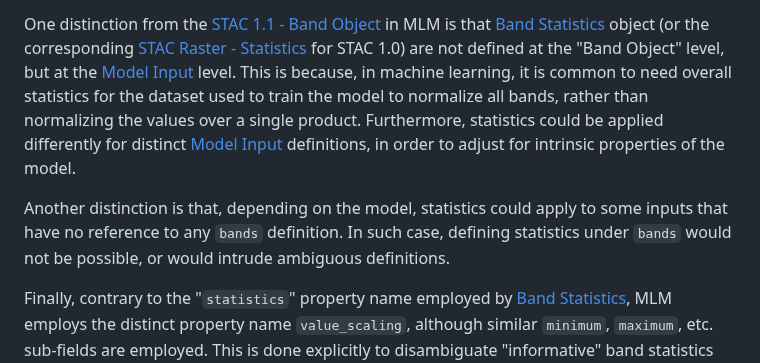
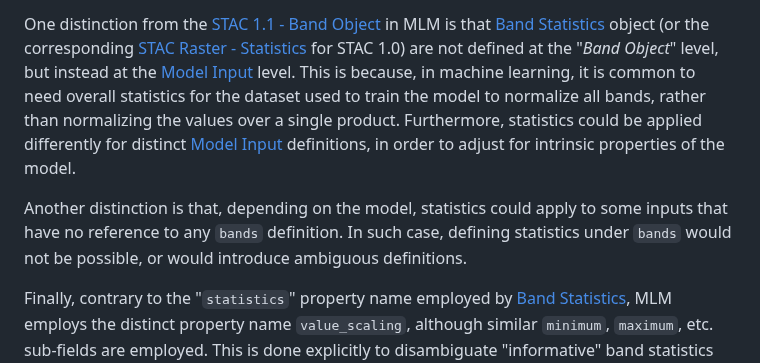
Before and after one commit to stac-extensions/mlm, a Markdown page: README.md, the part around one of its changes. GitHub-like rendering.

Commit message:
Update README.md
minor typos or typing clarifications

```diff
--- a/README.md
+++ b/README.md
@@ -428,14 +428,14 @@ explicit object representation.
 
 One distinction from the [STAC 1.1 - Band Object][stac-1.1-band] in MLM is that [Band Statistics][stac-1.1-stats] object
 (or the corresponding [STAC Raster - Statistics][stac-raster-stats] for STAC 1.0) are not
-defined at the "Band Object" level, but at the [Model Input](#model-input-object) level.
+defined at the "*Band Object*" level, but instead at the [Model Input](#model-input-object) level.
 This is because, in machine learning, it is common to need overall statistics for the dataset used to train the model
 to normalize all bands, rather than normalizing the values over a single product. Furthermore, statistics could be
 applied differently for distinct [Model Input](#model-input-object) definitions, in order to adjust for intrinsic
 properties of the model.
 
 Another distinction is that, depending on the model, statistics could apply to some inputs that have no reference to
-any `bands` definition. In such case, defining statistics under `bands` would not be possible, or would intrude
+any `bands` definition. In such case, defining statistics under `bands` would not be possible, or would introduce
 ambiguous definitions.
 
 Finally, contrary to the "`statistics`" property name employed by [Band Statistics][stac-1.1-stats], MLM employs the
```
Also changed, not shown: other parts of README.md (+2 -2 lines).
